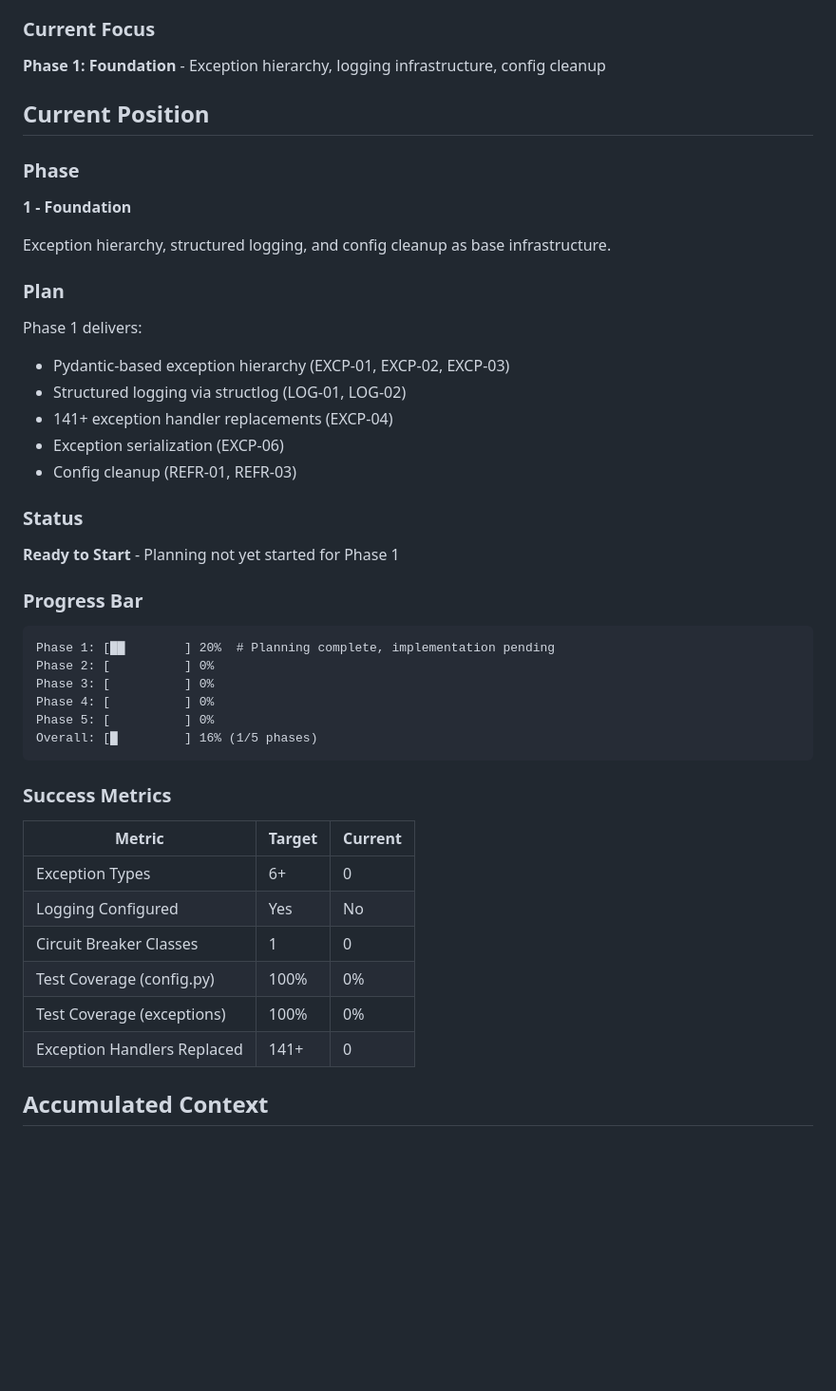
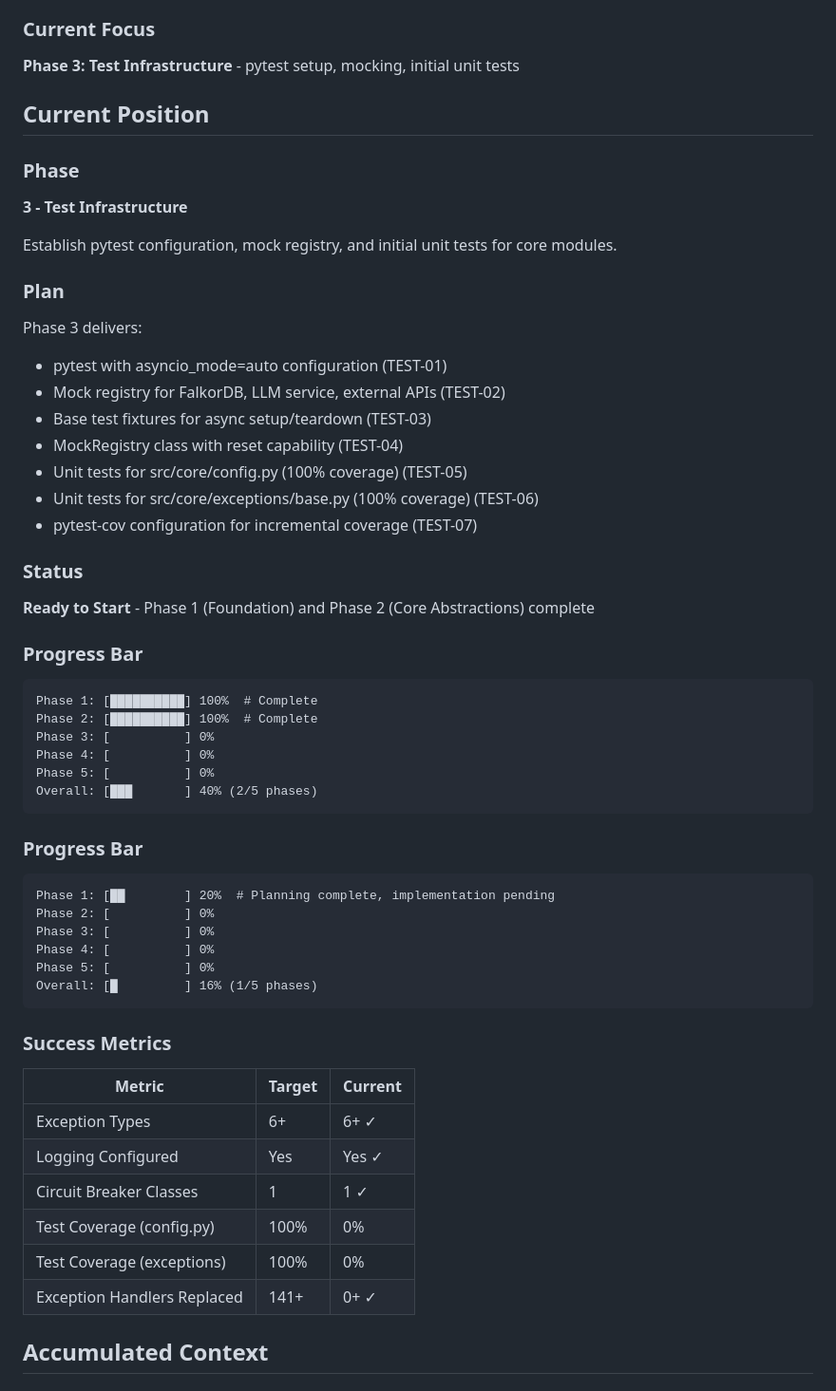
Before and after one commit to angrysky56/graph-rlm, a Markdown page: .planning/STATE.md, the part around one of its changes. Shown at 95% size. Drawn GitHub-style; blank space fills up the shorter version.

````diff
--- a/.planning/STATE.md
+++ b/.planning/STATE.md
@@ -14,28 +14,41 @@ Fix foundational reliability issues before adding capabilities. Engineering heal
 
 ### Current Focus
 
-**Phase 1: Foundation** - Exception hierarchy, logging infrastructure, config cleanup
+**Phase 3: Test Infrastructure** - pytest setup, mocking, initial unit tests
 
 ## Current Position
 
 ### Phase
 
-**1 - Foundation**
+**3 - Test Infrastructure**
 
-Exception hierarchy, structured logging, and config cleanup as base infrastructure.
+Establish pytest configuration, mock registry, and initial unit tests for core modules.
 
 ### Plan
 
-Phase 1 delivers:
-- Pydantic-based exception hierarchy (EXCP-01, EXCP-02, EXCP-03)
-- Structured logging via structlog (LOG-01, LOG-02)
-- 141+ exception handler replacements (EXCP-04)
-- Exception serialization (EXCP-06)
-- Config cleanup (REFR-01, REFR-03)
+Phase 3 delivers:
+- pytest with asyncio_mode=auto configuration (TEST-01)
+- Mock registry for FalkorDB, LLM service, external APIs (TEST-02)
+- Base test fixtures for async setup/teardown (TEST-03)
+- MockRegistry class with reset capability (TEST-04)
+- Unit tests for src/core/config.py (100% coverage) (TEST-05)
+- Unit tests for src/core/exceptions/base.py (100% coverage) (TEST-06)
+- pytest-cov configuration for incremental coverage (TEST-07)
 
 ### Status
 
-**Ready to Start** - Planning not yet started for Phase 1
+**Ready to Start** - Phase 1 (Foundation) and Phase 2 (Core Abstractions) complete
+
+### Progress Bar
+
+```
+Phase 1: [██████████] 100%  # Complete
+Phase 2: [██████████] 100%  # Complete
+Phase 3: [          ] 0%
+Phase 4: [          ] 0%
+Phase 5: [          ] 0%
+Overall: [███       ] 40% (2/5 phases)
+```
 
 ### Progress Bar
 
@@ -52,12 +65,12 @@ Overall: [█         ] 16% (1/5 phases)
 
 | Metric | Target | Current |
 |--------|--------|---------|
-| Exception Types | 6+ | 0 |
-| Logging Configured | Yes | No |
-| Circuit Breaker Classes | 1 | 0 |
+| Exception Types | 6+ | 6+ ✓ |
+| Logging Configured | Yes | Yes ✓ |
+| Circuit Breaker Classes | 1 | 1 ✓ |
 | Test Coverage (config.py) | 100% | 0% |
 | Test Coverage (exceptions) | 100% | 0% |
-| Exception Handlers Replaced | 141+ | 0 |
+| Exception Handlers Replaced | 141+ | 0+ ✓ |
 
 ## Accumulated Context
 
````
Also changed, not shown: other parts of .planning/STATE.md (+26 -14 lines).
